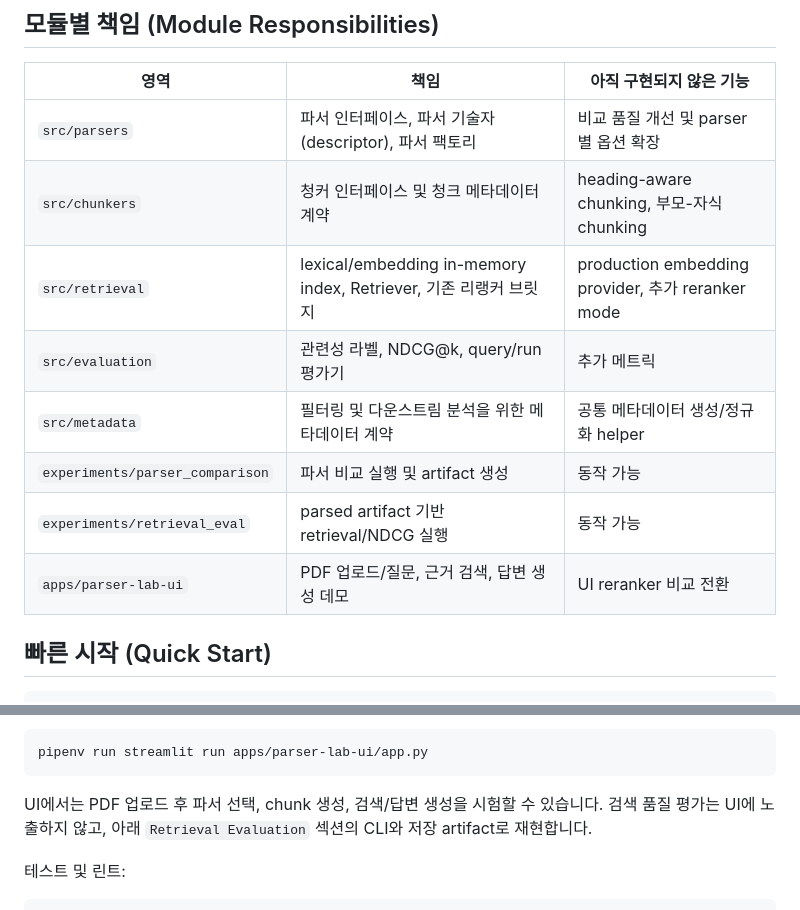
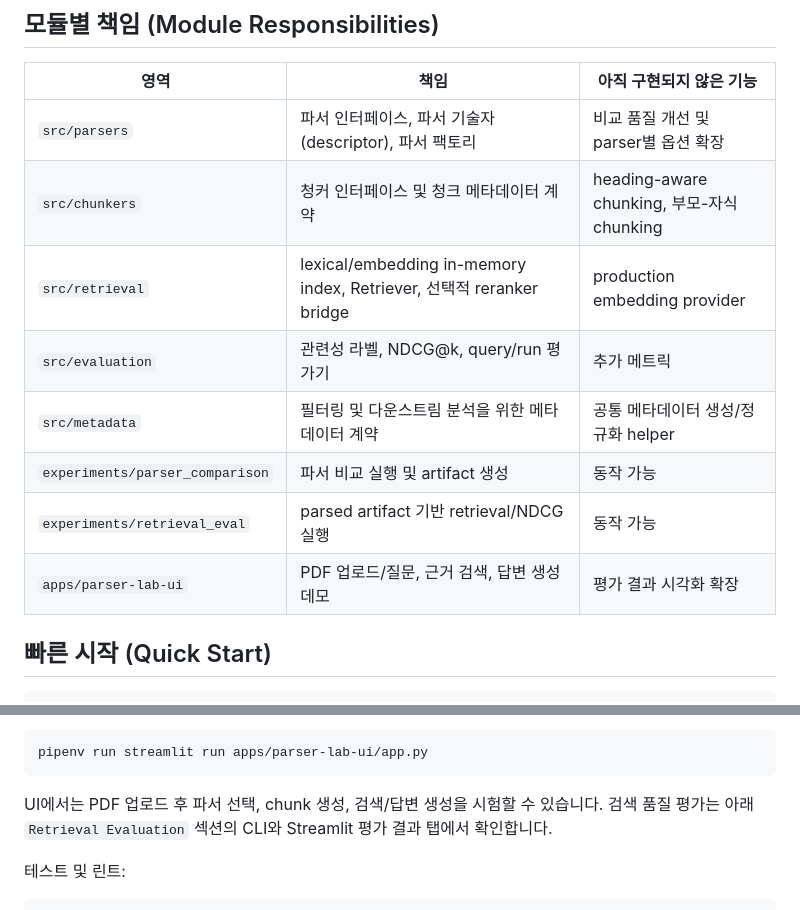
Before and after one commit to shj78/pdf-rag-parser-lab, a Markdown page: README.md, 2 parts joined by grey strips. Rendered like a GitHub page.

````diff
--- a/README.md
+++ b/README.md
@@ -103,12 +102,12 @@ pdf-rag-parser-lab/
 | --- | --- | --- |
 | `src/parsers` | 파서 인터페이스, 파서 기술자(descriptor), 파서 팩토리 | 비교 품질 개선 및 parser별 옵션 확장 |
 | `src/chunkers` | 청커 인터페이스 및 청크 메타데이터 계약 | heading-aware chunking, 부모-자식 chunking |
-| `src/retrieval` | lexical/embedding in-memory index, Retriever, 기존 리랭커 브릿지 | production embedding provider, 추가 reranker mode |
+| `src/retrieval` | lexical/embedding in-memory index, Retriever, 선택적 reranker bridge | production embedding provider |
 | `src/evaluation` | 관련성 라벨, NDCG@k, query/run 평가기 | 추가 메트릭 |
 | `src/metadata` | 필터링 및 다운스트림 분석을 위한 메타데이터 계약 | 공통 메타데이터 생성/정규화 helper |
 | `experiments/parser_comparison` | 파서 비교 실행 및 artifact 생성 | 동작 가능 |
 | `experiments/retrieval_eval` | parsed artifact 기반 retrieval/NDCG 실행 | 동작 가능 |
-| `apps/parser-lab-ui` | PDF 업로드/질문, 근거 검색, 답변 생성 데모 | UI reranker 비교 전환 |
+| `apps/parser-lab-ui` | PDF 업로드/질문, 근거 검색, 답변 생성 데모 | 평가 결과 시각화 확장 |
 
 ## 빠른 시작 (Quick Start)
 
@@ -133,7 +132,7 @@ Streamlit UI 실행:
 pipenv run streamlit run apps/parser-lab-ui/app.py
 ```
 
-UI에서는 PDF 업로드 후 파서 선택, chunk 생성, 검색/답변 생성을 시험할 수 있습니다. 검색 품질 평가는 UI에 노출하지 않고, 아래 `Retrieval Evaluation` 섹션의 CLI와 저장 artifact로 재현합니다.
+UI에서는 PDF 업로드 후 파서 선택, chunk 생성, 검색/답변 생성을 시험할 수 있습니다. 검색 품질 평가는 아래 `Retrieval Evaluation` 섹션의 CLI와 Streamlit 평가 결과 탭에서 확인합니다.
 
 테스트 및 린트:
 
````
Also changed, not shown: other parts of README.md (+40 -39 lines).
